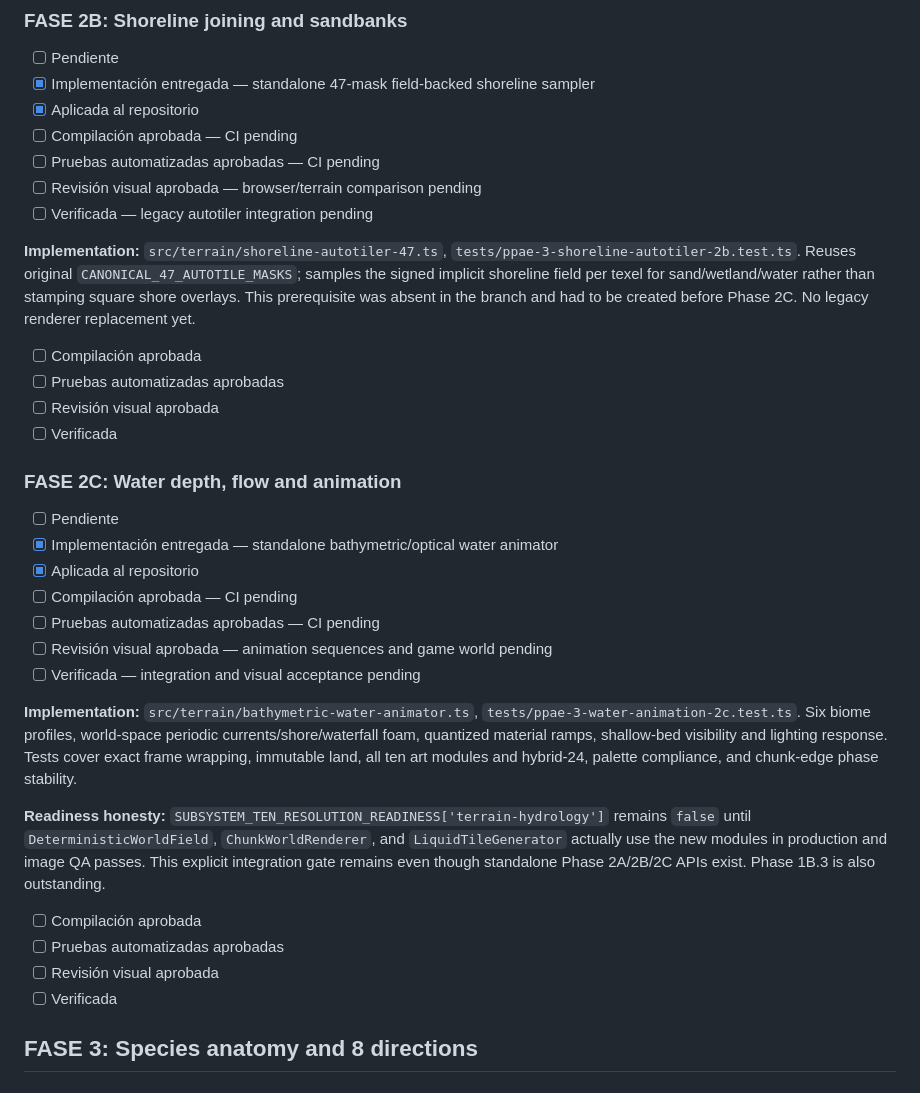
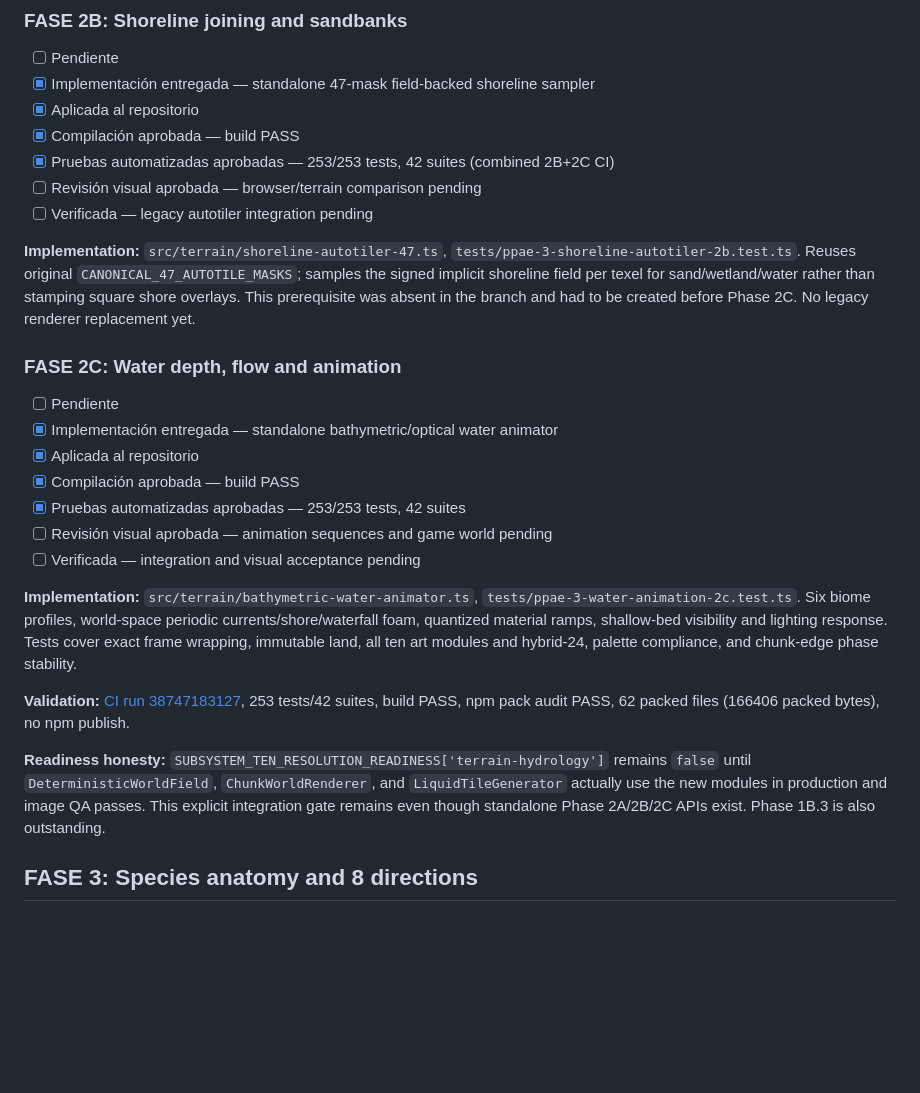
Before and after one commit to Mairon31/ppae-engine, a Markdown page: docs/PPAE_3_0_VISUAL_OVERHAUL_ROADMAP.md, the part around the change. Drawn GitHub-style; blank space fills up the shorter version.

Commit message:
docs(phase2B-2C): record 253 passing tests and pending visual/legacy migration

```diff
--- a/docs/PPAE_3_0_VISUAL_OVERHAUL_ROADMAP.md
+++ b/docs/PPAE_3_0_VISUAL_OVERHAUL_ROADMAP.md
@@ -101,33 +101,27 @@
 - [ ] Pendiente
 - [x] Implementación entregada — standalone 47-mask field-backed shoreline sampler
 - [x] Aplicada al repositorio
-- [ ] Compilación aprobada — CI pending
-- [ ] Pruebas automatizadas aprobadas — CI pending
+- [x] Compilación aprobada — build PASS
+- [x] Pruebas automatizadas aprobadas — 253/253 tests, 42 suites (combined 2B+2C CI)
 - [ ] Revisión visual aprobada — browser/terrain comparison pending
 - [ ] Verificada — legacy autotiler integration pending
 
 **Implementation:** `src/terrain/shoreline-autotiler-47.ts`, `tests/ppae-3-shoreline-autotiler-2b.test.ts`. Reuses original `CANONICAL_47_AUTOTILE_MASKS`; samples the signed implicit shoreline field per texel for sand/wetland/water rather than stamping square shore overlays. This prerequisite was absent in the branch and had to be created before Phase 2C. No legacy renderer replacement yet.
-- [ ] Compilación aprobada
-- [ ] Pruebas automatizadas aprobadas
-- [ ] Revisión visual aprobada
-- [ ] Verificada
 
 ### FASE 2C: Water depth, flow and animation
 - [ ] Pendiente
 - [x] Implementación entregada — standalone bathymetric/optical water animator
 - [x] Aplicada al repositorio
-- [ ] Compilación aprobada — CI pending
-- [ ] Pruebas automatizadas aprobadas — CI pending
+- [x] Compilación aprobada — build PASS
+- [x] Pruebas automatizadas aprobadas — 253/253 tests, 42 suites
 - [ ] Revisión visual aprobada — animation sequences and game world pending
 - [ ] Verificada — integration and visual acceptance pending
 
 **Implementation:** `src/terrain/bathymetric-water-animator.ts`, `tests/ppae-3-water-animation-2c.test.ts`. Six biome profiles, world-space periodic currents/shore/waterfall foam, quantized material ramps, shallow-bed visibility and lighting response. Tests cover exact frame wrapping, immutable land, all ten art modules and hybrid-24, palette compliance, and chunk-edge phase stability.
 
+**Validation:** [CI run 38747183127](https://github.com/Mairon31/ppae-engine/actions/runs/38747183127), 253 tests/42 suites, build PASS, npm pack audit PASS, 62 packed files (166406 packed bytes), no npm publish.
+
 **Readiness honesty:** `SUBSYSTEM_TEN_RESOLUTION_READINESS['terrain-hydrology']` remains `false` until `DeterministicWorldField`, `ChunkWorldRenderer`, and `LiquidTileGenerator` actually use the new modules in production and image QA passes. This explicit integration gate remains even though standalone Phase 2A/2B/2C APIs exist. Phase 1B.3 is also outstanding.
-- [ ] Compilación aprobada
-- [ ] Pruebas automatizadas aprobadas
-- [ ] Revisión visual aprobada
-- [ ] Verificada
 
 ## FASE 3: Species anatomy and 8 directions
 
```
